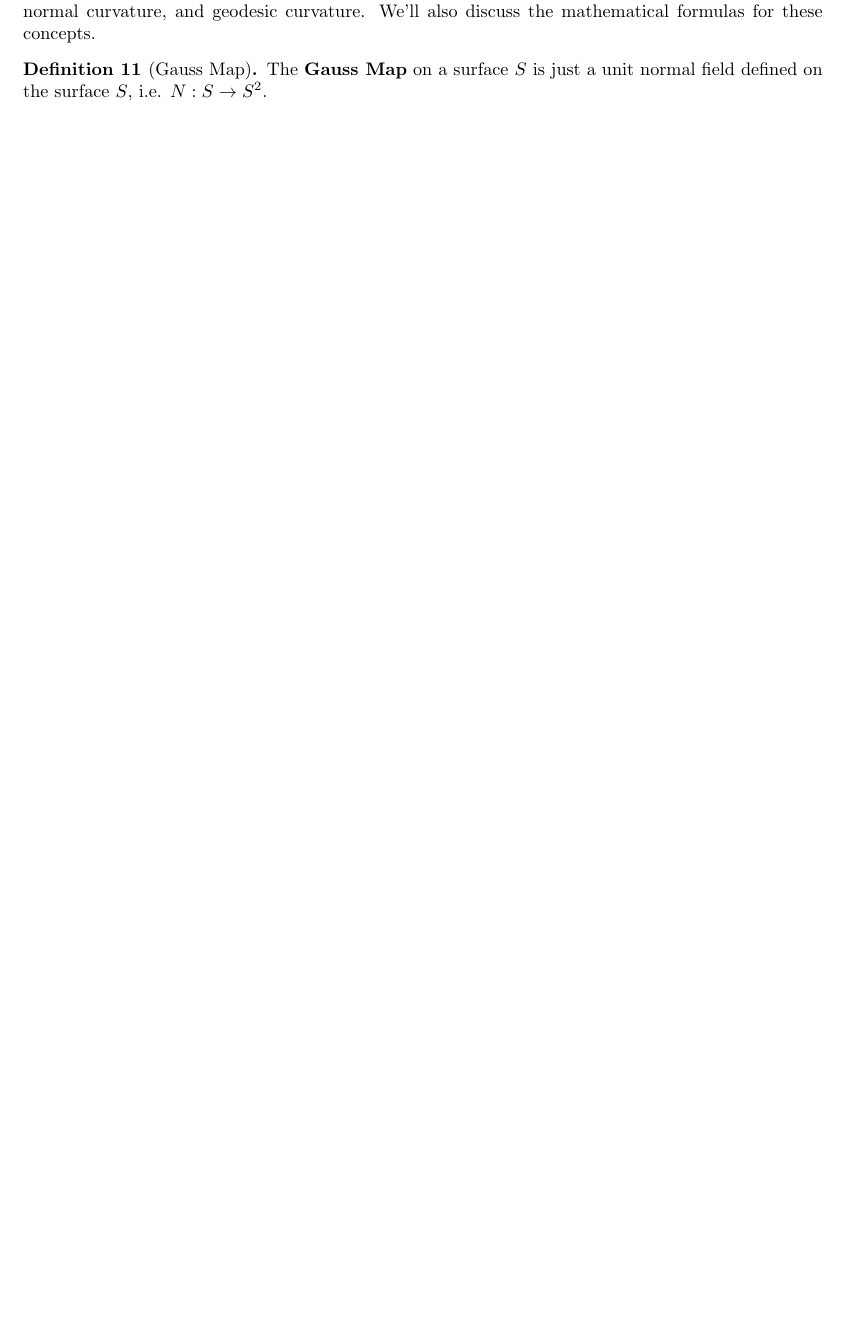
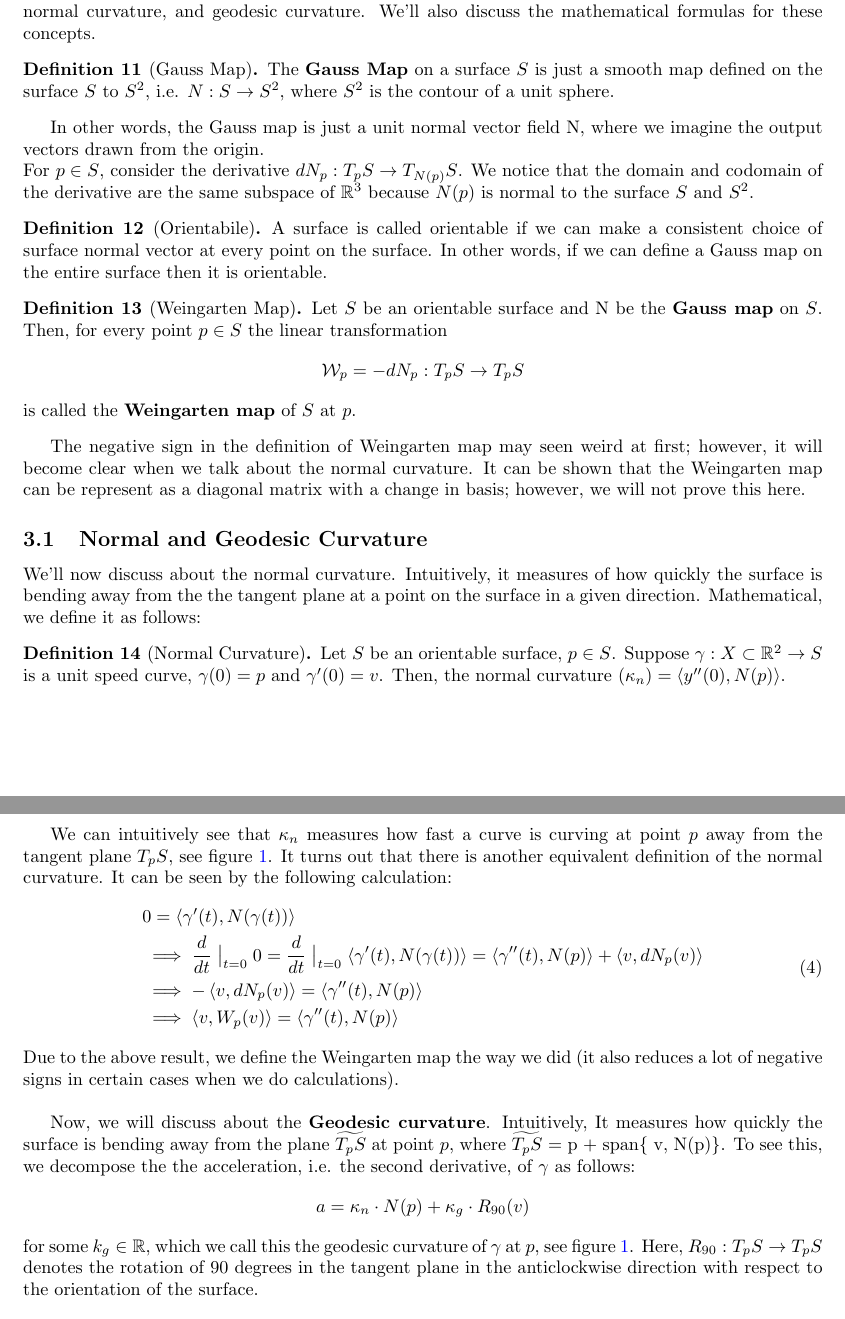
Before and after one commit to PankajGhodla/differentailGeomteryReport, a LaTeX document (main.tex): part of page 5 of 5 before the commit and two parts of pages 5 and 6 of 6 after it, the two joined at a grey line, cut so that both start at the same text, the shorter picture padded with empty space. Compiled offline with pdfLaTeX.

Commit message:
normal and geodesic curvature done

```diff
--- a/main.tex
+++ b/main.tex
@@ -232,6 +246,45 @@ Therefore, the area of the region \( \sigma(U) \), where \( U \subset \R^2 \), i
 In this section, we will learn about the Gauss map, the intuition behind the second fundamental form, normal curvature, and geodesic curvature. We'll also discuss the mathematical formulas for these concepts.
 
 \begin{definition}[Gauss Map]
-    The \textbf{Gauss Map} on a surface \(S\) is just a unit normal field defined on the surface \(S\), i.e. \( N: S \rightarrow S^2 \).
+    The \textbf{Gauss Map} on a surface \(S\) is just a smooth map defined on the surface \(S\) to \(S^2\), i.e. \( N: S \rightarrow S^2 \), where \( S^2\) is the contour of a unit sphere.
 \end{definition}
+In other words, the Gauss map is just a unit normal vector field N, where we imagine the output vectors drawn from the origin.\\
+For \( p \in S\), consider the derivative \(dN_p: T_pS \rightarrow T_{N(p)}S \). We notice that the domain and codomain of the derivative are the same subspace of \( \R^3\) because \(N(p)\) is normal to the surface \(S\) and \(S^2\).
 
+\begin{definition}[Orientabile]
+    A surface is called orientable if we can make a consistent choice of surface normal vector at every point on the surface. In other words, if we can define a Gauss map on the entire surface then it is orientable.
+\end{definition}
+\begin{definition}[Weingarten Map]
+    Let \(S\) be an orientable surface and N be the \textbf{Gauss map} on \(S\). Then, for every point \(p \in S \) the linear transformation
+    \begin{align*}
+        \mathcal{W}_p = -dN_p: T_pS \rightarrow T_pS
+    \end{align*}
+    is called the \textbf{Weingarten map} of \(S\) at \(p\).
+\end{definition}
+The negative sign in the definition of Weingarten map may seen weird at first; however, it will become clear when we talk about the normal curvature. It can be shown that the Weingarten map can be represent as a diagonal matrix with a change in basis; however, we will not prove this here.
+
+\subsection{Normal and Geodesic Curvature}
+We'll now discuss about the normal curvature. Intuitively, it measures of how quickly the surface is bending away from the the tangent plane at a point on the surface in a given direction. Mathematical, we define it as follows:
+
+\begin{definition}[Normal Curvature]
+    Let \(S\) be an orientable surface, \( p \in S\). Suppose \( \gamma: X \subset \R^2 \rightarrow S\) is a unit speed curve, \( \gamma(0) = p\) and \(\gamma^{\prime}(0) = v\). Then, the normal curvature \(( \kappa_n) = \left\langle y^{\prime \prime}(0), N(p)\right\rangle \).
+\end{definition}
+We can intuitively see that \(\kappa_n\) measures how fast a curve is curving at point \(p\) away from the tangent plane \(T_pS\), see figure \ref{fig:normal_and_geodesic_curvature}.
+It turns out that there is another equivalent definition of the normal curvature. It can be seen by the following calculation:
+\begin{align}
+    \begin{split}
+        & 0 = \left\langle \gamma^{\prime}(t) , N(\gamma(t)) \right\rangle \\
+        & \implies \frac{d}{dt} \bigm|_{t=0} 0  = \frac{d}{dt} \bigm|_{t=0} \left\langle \gamma^{\prime}(t) , N(\gamma(t)) \right\rangle
+        = \left\langle \gamma^{\prime \prime}(t), N(p)\right\rangle + \left\langle v, dN_p(v) \right\rangle \\
+        & \implies  - \left\langle v, dN_p(v) \right\rangle  = \left\langle \gamma^{\prime \prime}(t), N(p)\right\rangle \\
+        & \implies   \left\langle v, W_p(v) \right\rangle = \left\langle \gamma^{\prime \prime}(t), N(p)\right\rangle
+    \end{split}
+\end{align}
+Due to the above result, we define the Weingarten map the way we did (it also reduces a lot of negative signs in certain cases when we do calculations). \\
+
+Now, we will discuss about the \textbf{Geodesic curvature}. Intuitively, It measures how quickly the surface is bending away from the plane \( \widetilde{T_pS}\) at point \(p\), where \( \widetilde{T_pS}\) = p + \text{span}\{ v, N(p)\}. To see this, we decompose the the acceleration, i.e. the second derivative, of \( \gamma\) as follows:
+\begin{align*}
+    a = \kappa_n \cdot N(p) + \kappa_g \cdot R_{90}(v)
+\end{align*}
+for some \(k_g \in \R\), which we call this the geodesic curvature of \( \gamma\) at \(p\), see figure \ref{fig:normal_and_geodesic_curvature}. Here, \( R_{90}: T_pS \rightarrow T_pS \) denotes the rotation of 90 degrees in the tangent plane in the anticlockwise direction with respect to the orientation of the surface. \\
+\begin{figure}[h]
@@ -238,3 +294,5 @@ In this section, we will learn about the Gauss map, the intuition behind the sec
+    \label{fig:normal_and_geodesic_curvature}
+\end{figure}
 
 
 \end{document}
```
Also changed, not shown: images/normal_and_geodesic_curvature.png (added), main.pdf, main.tex (55 more changed lines), 7 other files.
